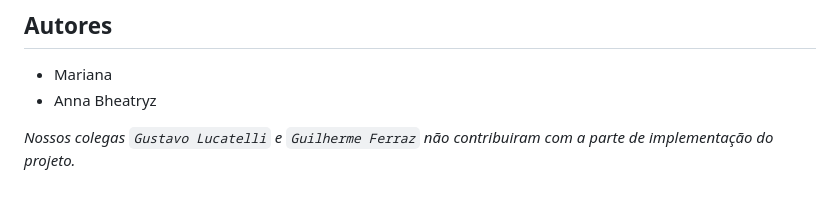
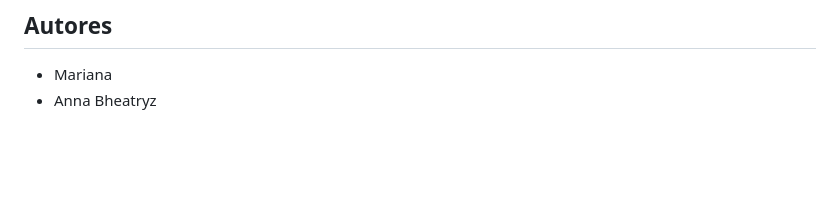
Before and after one commit to marianinhaUFMT/delivery-app, a Markdown page: README.md, the part around the change. GitHub-like rendering; blank space fills up the shorter version.

```diff
--- a/README.md
+++ b/README.md
@@ -102,5 +102,3 @@ Abra seu navegador e acesse [http://127.0.0.1:5000](http://127.0.0.1:5000) para
 
   * Mariana
   * Anna Bheatryz
-
-*Nossos colegas `Gustavo Lucatelli` e `Guilherme Ferraz` não contribuiram com a parte de implementação do projeto.*
```
